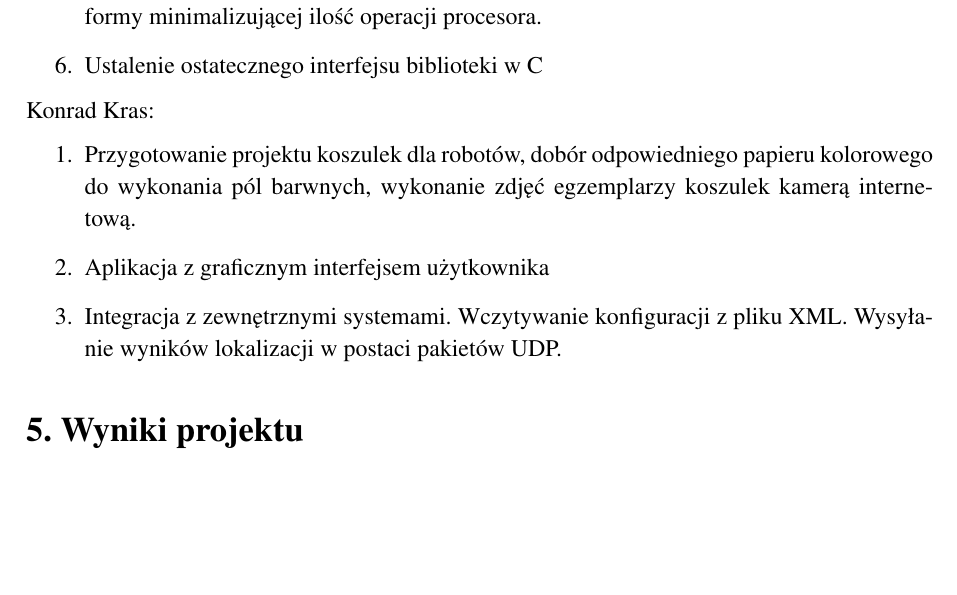
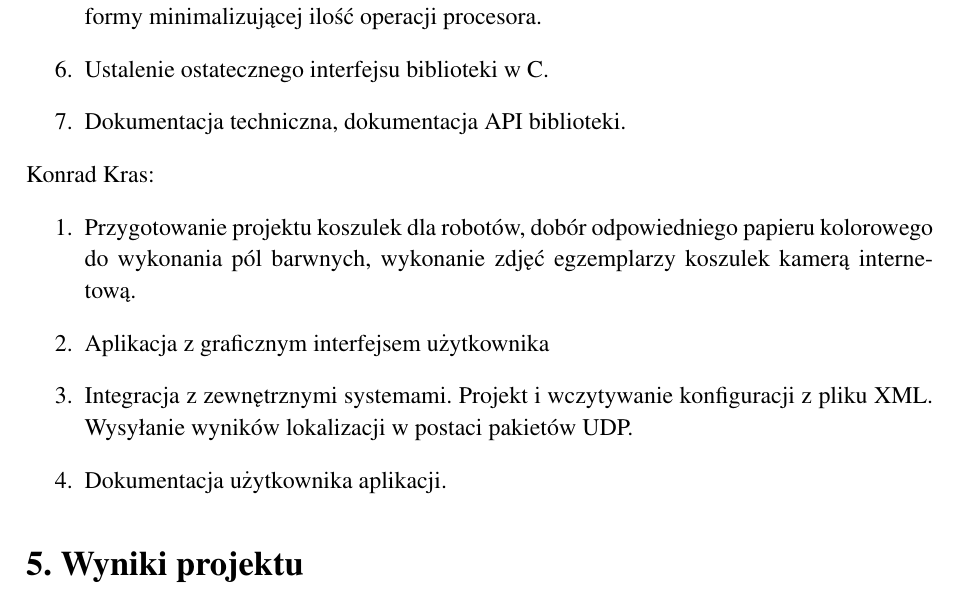
Before and after one commit to admchr/agh-mirosot-vision, a LaTeX thesis (doc/przewodnik_po_pracy/przewodnik.tex): part of page 5 of 6, cut so that both start at the same text, the shorter picture padded with empty space. Compiled offline with pdfLaTeX.

Commit message:
Documentation fixes

```diff
--- a/doc/przewodnik_po_pracy/przewodnik.tex
+++ b/doc/przewodnik_po_pracy/przewodnik.tex
@@ -174,7 +174,8 @@ zdjęć.
 \item Kod identyfikujący poszczególne roboty w drużynie
 \item Poprawa wydajności. Najdłużej wykonujące się fragmenty algorytmu
 przepisane do formy minimalizującej ilość operacji procesora.
-\item Ustalenie ostatecznego interfejsu biblioteki w C
+\item Ustalenie ostatecznego interfejsu biblioteki w C.
+\item Dokumentacja techniczna, dokumentacja API biblioteki.
 \end{enumerate}
 Konrad Kras:
 \begin{enumerate}
@@ -182,8 +183,8 @@ Konrad Kras:
 kolorowego do wykonania pól barwnych, wykonanie zdjęć egzemplarzy koszulek
 kamerą internetową.
 \item Aplikacja z graficznym interfejsem użytkownika
-\item Integracja z zewnętrznymi systemami. Wczytywanie konfiguracji z pliku XML.
-Wysyłanie wyników lokalizacji w postaci pakietów UDP.
+\item Integracja z zewnętrznymi systemami. Projekt i wczytywanie konfiguracji z pliku XML. Wysyłanie wyników lokalizacji w postaci pakietów UDP.
+\item Dokumentacja użytkownika aplikacji.
 \end{enumerate}
 
 \section{Wyniki projektu}
```
Also changed, not shown: 1 other file.
